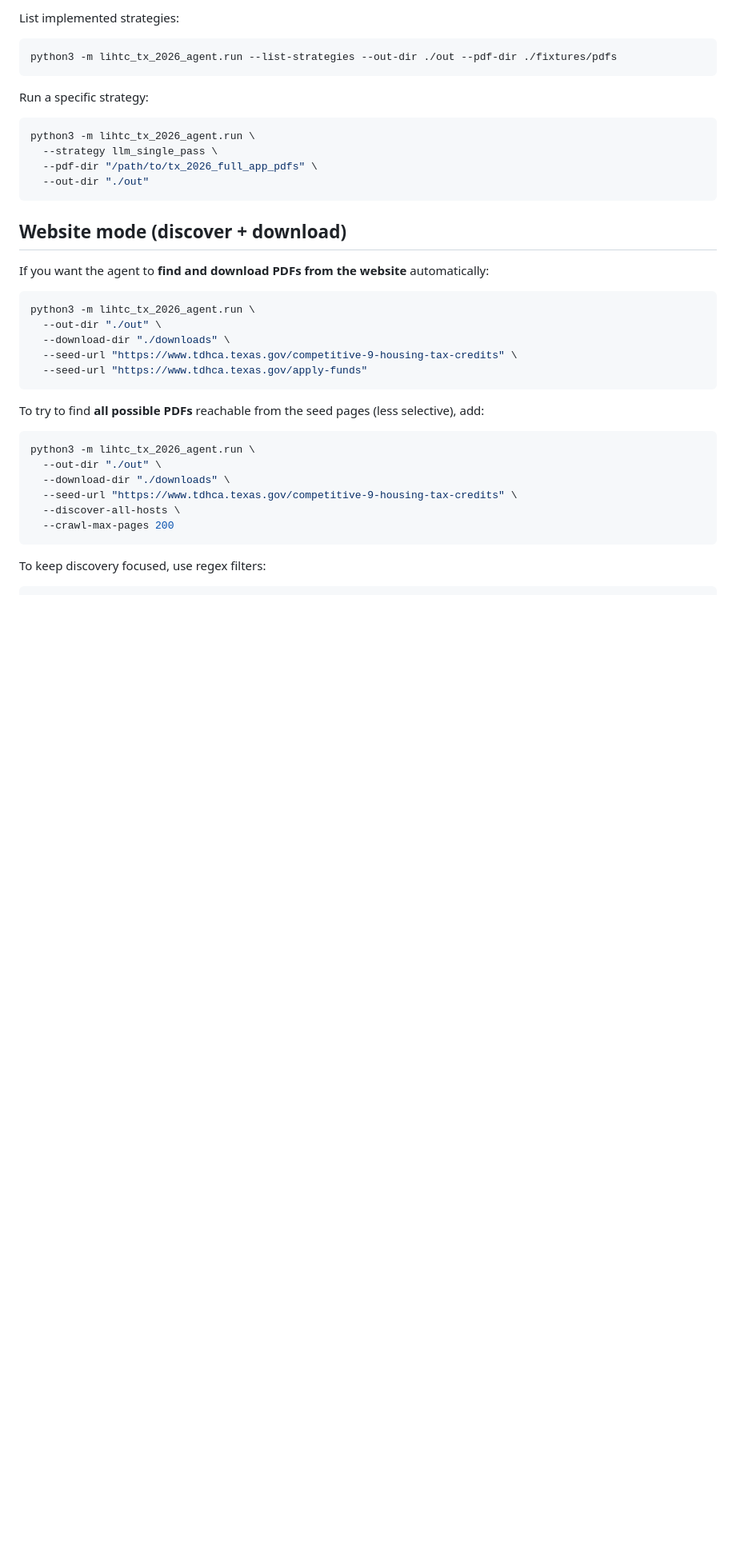
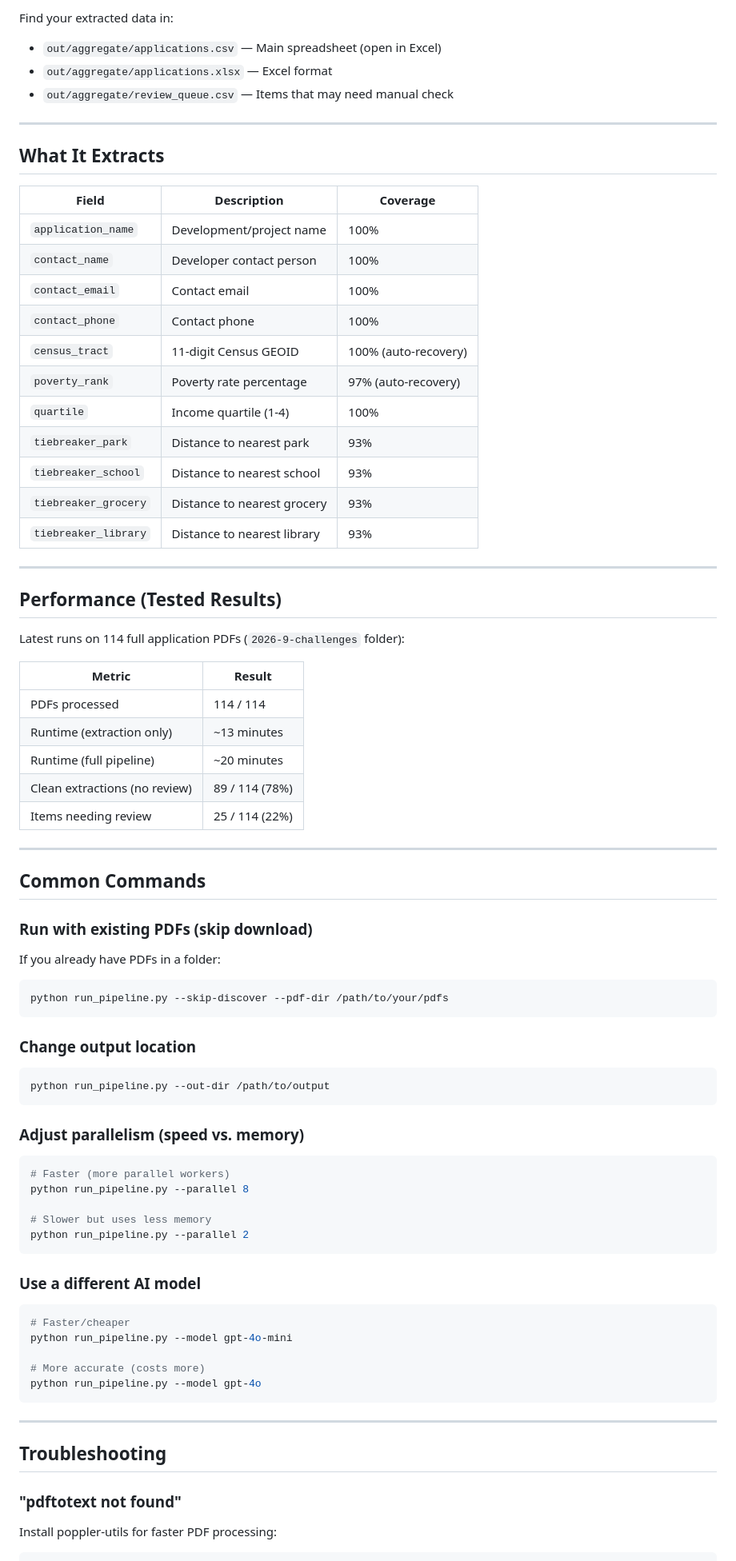
Before and after one commit to kyroic/tx-lihtc-2026-agent, a Markdown page: README.md, the part around one of its changes. Shown at 80% size. Drawn GitHub-style; blank space fills up the shorter version.

Commit message:
Simplify README: remove Supabase/modes, keep essential steps only

````diff
--- a/README.md
+++ b/README.md
@@ -69,42 +61,85 @@ python run_pipeline.py
 
-List implemented strategies:
+Find your extracted data in:
+- `out/aggregate/applications.csv` — Main spreadsheet (open in Excel)
+- `out/aggregate/applications.xlsx` — Excel format
+- `out/aggregate/review_queue.csv` — Items that may need manual check
+
+---
+
+## What It Extracts
+
+| Field | Description | Coverage |
+|-------|-------------|----------|
+| `application_name` | Development/project name | 100% |
+| `contact_name` | Developer contact person | 100% |
+| `contact_email` | Contact email | 100% |
+| `contact_phone` | Contact phone | 100% |
+| `census_tract` | 11-digit Census GEOID | 100% (auto-recovery) |
+| `poverty_rank` | Poverty rate percentage | 97% (auto-recovery) |
+| `quartile` | Income quartile (1-4) | 100% |
+| `tiebreaker_park` | Distance to nearest park | 93% |
+| `tiebreaker_school` | Distance to nearest school | 93% |
+| `tiebreaker_grocery` | Distance to nearest grocery | 93% |
+| `tiebreaker_library` | Distance to nearest library | 93% |
+
+---
+
+## Performance (Tested Results)
+
+Latest runs on 114 full application PDFs (`2026-9-challenges` folder):
+
+| Metric | Result |
+|--------|--------|
+| PDFs processed | 114 / 114 |
+| Runtime (extraction only) | ~13 minutes |
+| Runtime (full pipeline) | ~20 minutes |
+| Clean extractions (no review) | 89 / 114 (78%) |
+| Items needing review | 25 / 114 (22%) |
+
+---
+
+## Common Commands
+
+### Run with existing PDFs (skip download)
+
+If you already have PDFs in a folder:
 
 ```bash
-python3 -m lihtc_tx_2026_agent.run --list-strategies --out-dir ./out --pdf-dir ./fixtures/pdfs
+python run_pipeline.py --skip-discover --pdf-dir /path/to/your/pdfs
 ```
 
-Run a specific strategy:
+### Change output location
 
 ```bash
-python3 -m lihtc_tx_2026_agent.run \
-  --strategy llm_single_pass \
-  --pdf-dir "/path/to/tx_2026_full_app_pdfs" \
-  --out-dir "./out"
+python run_pipeline.py --out-dir /path/to/output
 ```
 
-## Website mode (discover + download)
-
-If you want the agent to **find and download PDFs from the website** automatically:
+### Adjust parallelism (speed vs. memory)
 
 ```bash
-python3 -m lihtc_tx_2026_agent.run \
-  --out-dir "./out" \
-  --download-dir "./downloads" \
-  --seed-url "https://www.tdhca.texas.gov/competitive-9-housing-tax-credits" \
-  --seed-url "https://www.tdhca.texas.gov/apply-funds"
+# Faster (more parallel workers)
+python run_pipeline.py --parallel 8
+
+# Slower but uses less memory
+python run_pipeline.py --parallel 2
 ```
 
-To try to find **all possible PDFs** reachable from the seed pages (less selective), add:
+### Use a different AI model
 
 ```bash
-python3 -m lihtc_tx_2026_agent.run \
-  --out-dir "./out" \
-  --download-dir "./downloads" \
-  --seed-url "https://www.tdhca.texas.gov/competitive-9-housing-tax-credits" \
-  --discover-all-hosts \
-  --crawl-max-pages 200
+# Faster/cheaper
+python run_pipeline.py --model gpt-4o-mini
+
+# More accurate (costs more)
+python run_pipeline.py --model gpt-4o
 ```
 
-To keep discovery focused, use regex filters:
+---
+
+## Troubleshooting
+
+### "pdftotext not found"
+
+Install poppler-utils for faster PDF processing:
 
 ```bash
````
Also changed, not shown: other parts of README.md (+103 -115 lines).
